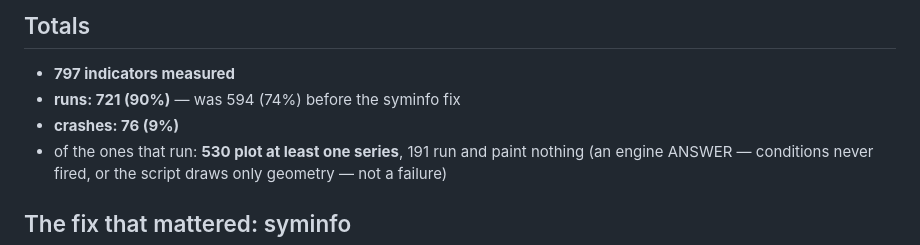
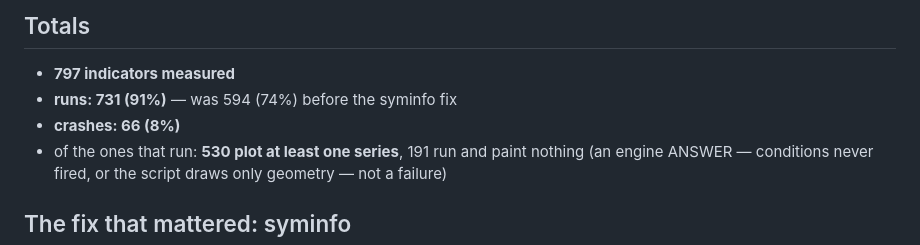
Before and after one commit to godzillacode0000/tradersagent-plugin, a Markdown page: docs/PINETS-COVERAGE.md, the part around the change. Rendered like a GitHub page.

```diff
--- a/docs/PINETS-COVERAGE.md
+++ b/docs/PINETS-COVERAGE.md
@@ -9,8 +9,8 @@ engine ran both, which hid 450 indicators behind a guard that had stopped being
 ## Totals
 
 - **797 indicators measured**
-- **runs: 721 (90%)** — was 594 (74%) before the syminfo fix
-- **crashes: 76 (9%)**
+- **runs: 731 (91%)** — was 594 (74%) before the syminfo fix
+- **crashes: 66 (8%)**
 - of the ones that run: **530 plot at least one series**, 191 run and paint
   nothing (an engine ANSWER — conditions never fired, or the script draws only geometry — not a
   failure)
```
Also changed, not shown: docs/upstream-pinets-findings.md (added, +93 -0 lines).
